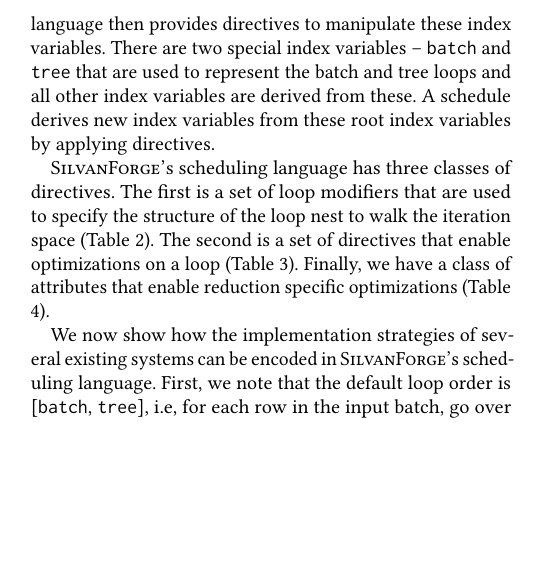
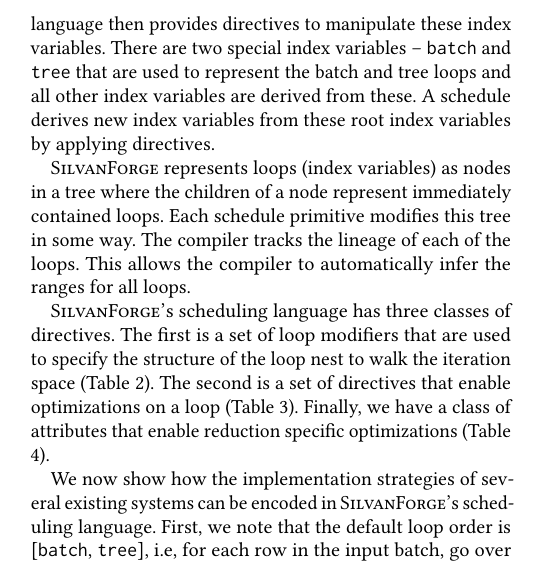
Before and after one commit to asprasad/treebeard, a LaTeX paper (docs/SOSP 2024/main.tex, which reads docs/SOSP 2024/schedule.tex): part of one column of page 6 of 17, cut so that both start at the same text, the shorter picture padded with empty space. Compiled offline with pdfLaTeX.

Commit message:
Edit scheduling lang section

```diff
--- a/docs/SOSP 2024/schedule.tex
+++ b/docs/SOSP 2024/schedule.tex
@@ -28,6 +28,12 @@
 other index variables are derived from these. A schedule derives
 new index variables from these root index variables by applying
 directives.
+
+\Treebeard{} represents loops (index variables) as nodes in a tree where the children
+of a node represent immediately contained loops. Each schedule
+primitive modifies this tree in some way. The compiler tracks
+the lineage of each of the loops. This allows the compiler to
+automatically infer the ranges for all loops.
 
 \Treebeard{}'s scheduling language has three classes of directives. The first is a set
 of loop modifiers that are used to specify the structure of the loop nest to
```
